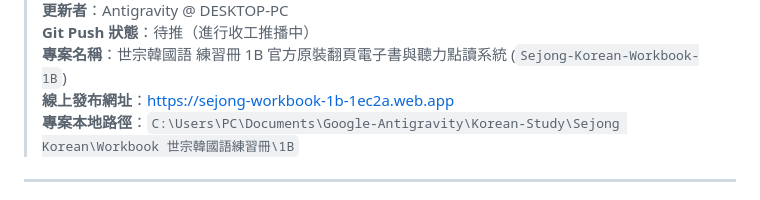
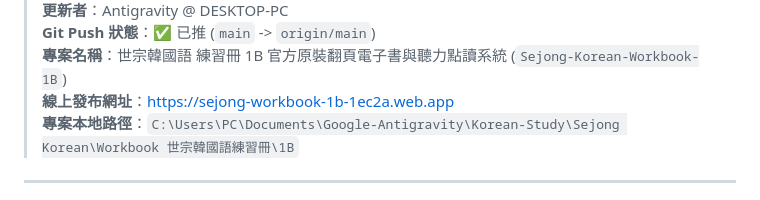
Before and after one commit to kitty-sin/Sejong-Korean-Workbook-1B, a Markdown page: handoff.md, the part around one of its changes. Rendered like a GitHub page.

Commit message:
docs(1B): 更新 handoff.md Git push 狀態為已推

```diff
--- a/handoff.md
+++ b/handoff.md
@@ -4,5 +4,5 @@
 > **更新者**：Antigravity @ DESKTOP-PC
-> **Git Push 狀態**：待推（進行收工推播中）
+> **Git Push 狀態**：✅ 已推 (`main` -> `origin/main`)
 > **專案名稱**：世宗韓國語 練習冊 1B 官方原裝翻頁電子書與聽力點讀系統 (`Sejong-Korean-Workbook-1B`)
 > **線上發布網址**：[https://sejong-workbook-1b-1ec2a.web.app](https://sejong-workbook-1b-1ec2a.web.app)
 > **專案本地路徑**：`C:\Users\PC\Documents\Google-Antigravity\Korean-Study\Sejong Korean\Workbook 世宗韓國語練習冊\1B`
```
Also changed, not shown: other parts of handoff.md (+1 -1 lines).
